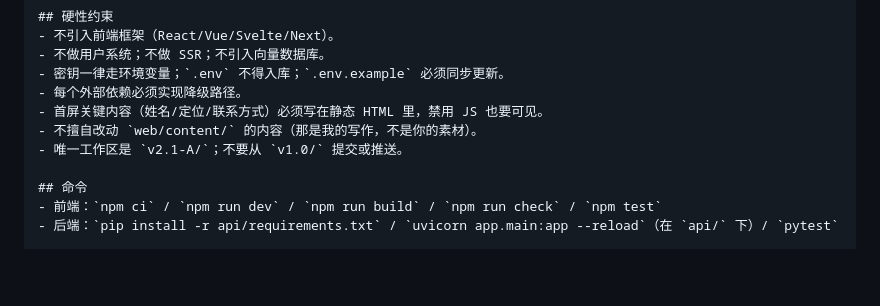
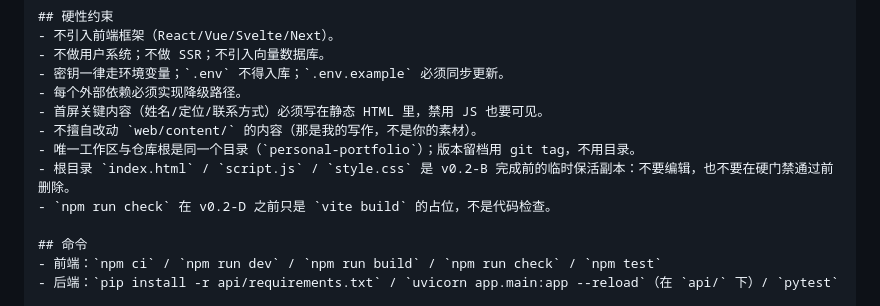
Before and after one commit to Mucheng-zzb/personal-portfolio, a Markdown page: docs/CLAUDE-CODE-PLAYBOOK.md, the part around the change. GitHub-like rendering; blank space fills up the shorter version.

```diff
--- a/docs/CLAUDE-CODE-PLAYBOOK.md
+++ b/docs/CLAUDE-CODE-PLAYBOOK.md
@@ -59,7 +59,9 @@ Claude Code 在每个任务中必须遵守：
 - 每个外部依赖必须实现降级路径。
 - 首屏关键内容（姓名/定位/联系方式）必须写在静态 HTML 里，禁用 JS 也要可见。
 - 不擅自改动 `web/content/` 的内容（那是我的写作，不是你的素材）。
-- 唯一工作区是 `v2.1-A/`；不要从 `v1.0/` 提交或推送。
+- 唯一工作区与仓库根是同一个目录（`personal-portfolio`）；版本留档用 git tag，不用目录。
+- 根目录 `index.html` / `script.js` / `style.css` 是 v0.2-B 完成前的临时保活副本：不要编辑，也不要在硬门禁通过前删除。
+- `npm run check` 在 v0.2-D 之前只是 `vite build` 的占位，不是代码检查。
 
 ## 命令
 - 前端：`npm ci` / `npm run dev` / `npm run build` / `npm run check` / `npm test`
```
Also changed, not shown: docs/ARCHITECTURE.md (+9 -8 lines).
